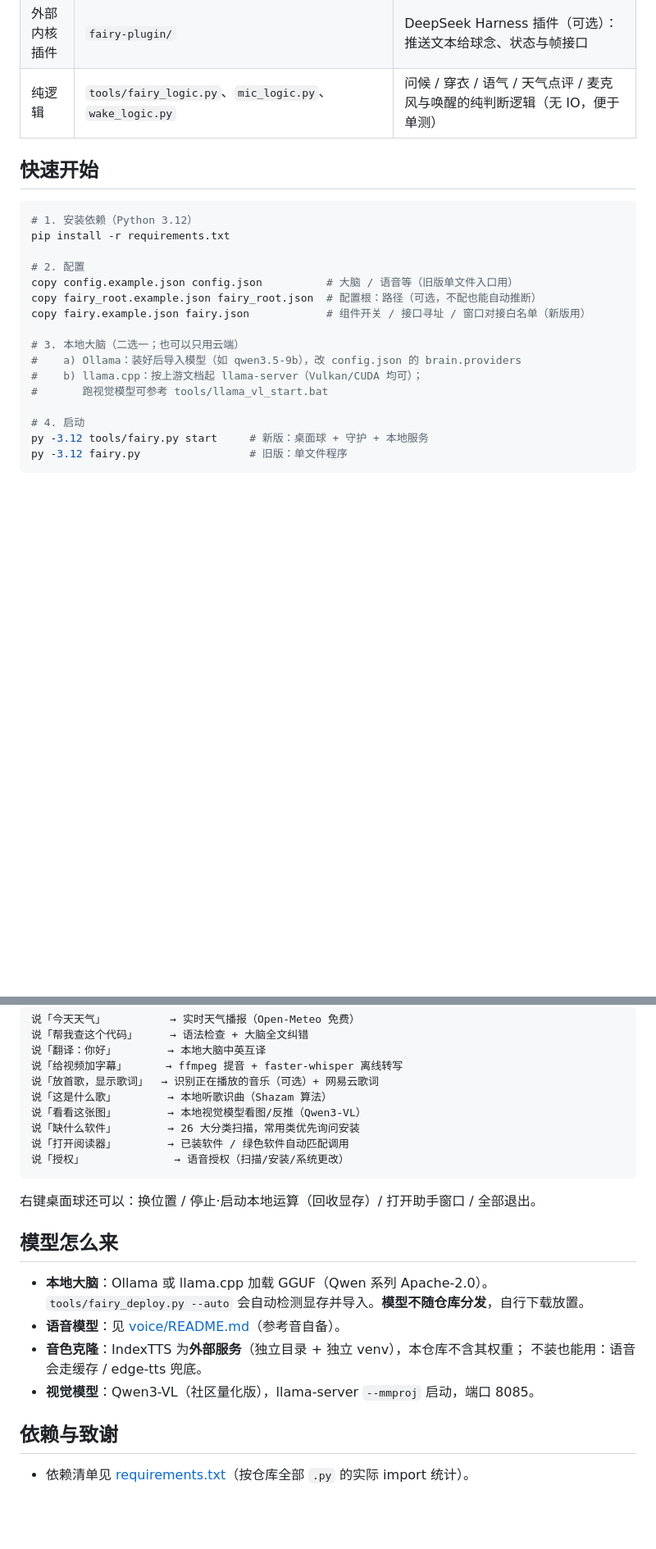
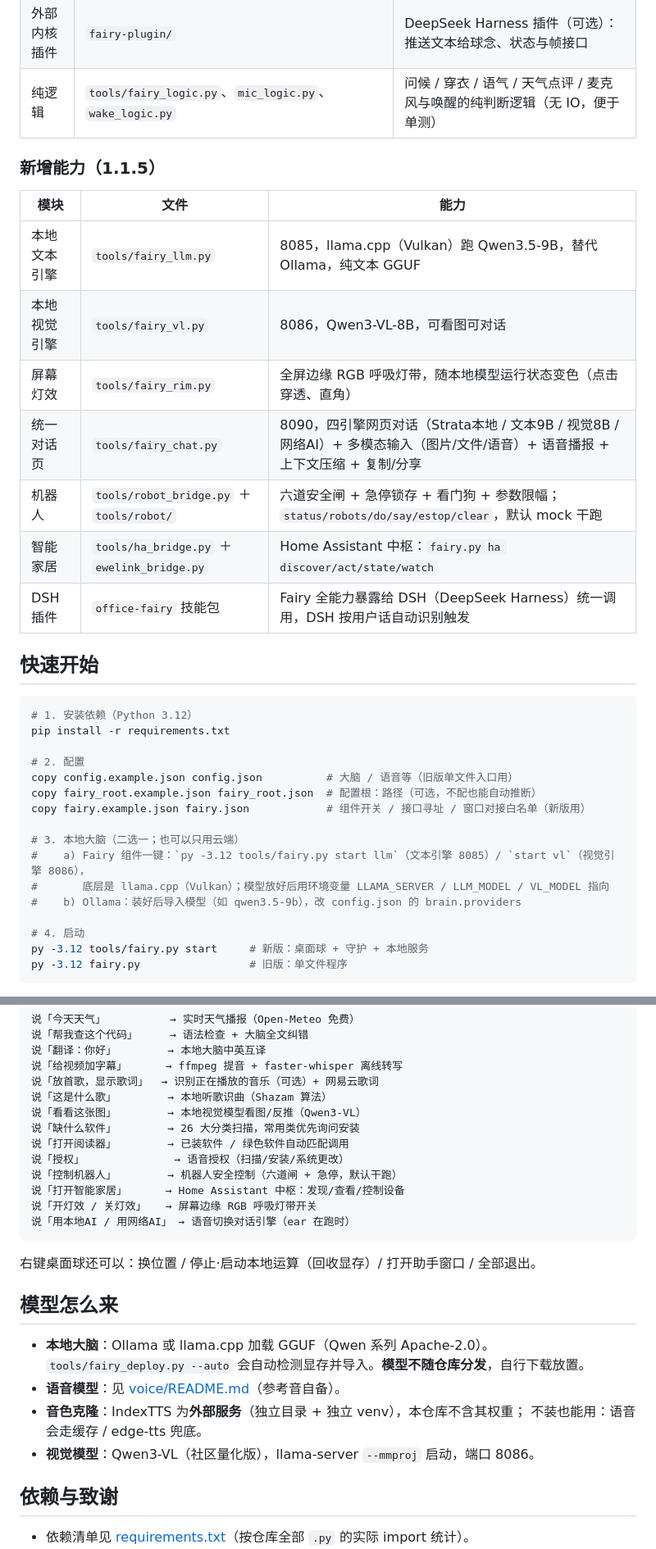
Before and after one commit to BAI-sv/virtual-desktop-assistant, a Markdown page: README.md, 2 parts joined by grey strips. Shown at 82% size. Drawn GitHub-style; blank space fills up the shorter version.

Commit message:
FairyX 自动同步 2026-10-15 16:10
变更: CHANGELOG.md、README.md

````diff
--- a/README.md
+++ b/README.md
@@ -59,6 +59,18 @@
 | 外部内核插件 | `fairy-plugin/` | DeepSeek Harness 插件（可选）：推送文本给球念、状态与帧接口 |
 | 纯逻辑 | `tools/fairy_logic.py`、`mic_logic.py`、`wake_logic.py` | 问候 / 穿衣 / 语气 / 天气点评 / 麦克风与唤醒的纯判断逻辑（无 IO，便于单测） |
 
+### 新增能力（1.1.5）
+
+| 模块 | 文件 | 能力 |
+|---|---|---|
+| 本地文本引擎 | `tools/fairy_llm.py` | 8085，llama.cpp（Vulkan）跑 Qwen3.5-9B，替代 Ollama，纯文本 GGUF |
+| 本地视觉引擎 | `tools/fairy_vl.py` | 8086，Qwen3-VL-8B，可看图可对话 |
+| 屏幕灯效 | `tools/fairy_rim.py` | 全屏边缘 RGB 呼吸灯带，随本地模型运行状态变色（点击穿透、直角） |
+| 统一对话页 | `tools/fairy_chat.py` | 8090，四引擎网页对话（Strata本地 / 文本9B / 视觉8B / 网络AI）+ 多模态输入（图片/文件/语音）+ 语音播报 + 上下文压缩 + 复制/分享 |
+| 机器人 | `tools/robot_bridge.py` ＋ `tools/robot/` | 六道安全闸 + 急停锁存 + 看门狗 + 参数限幅；`status/robots/do/say/estop/clear`，默认 mock 干跑 |
+| 智能家居 | `tools/ha_bridge.py` ＋ `ewelink_bridge.py` | Home Assistant 中枢：`fairy.py ha discover/act/state/watch` |
+| DSH 插件 | `office-fairy` 技能包 | Fairy 全能力暴露给 DSH（DeepSeek Harness）统一调用，DSH 按用户话自动识别触发 |
+
 ## 快速开始
 
 ```bash
@@ -71,9 +83,9 @@ copy fairy_root.example.json fairy_root.json  # 配置根：路径（可选，
 copy fairy.example.json fairy.json            # 组件开关 / 接口寻址 / 窗口对接白名单（新版用）
 
 # 3. 本地大脑（二选一；也可以只用云端）
-#    a) Ollama：装好后导入模型（如 qwen3.5-9b），改 config.json 的 brain.providers
-#    b) llama.cpp：按上游文档起 llama-server（Vulkan/CUDA 均可）；
-#       跑视觉模型可参考 tools/llama_vl_start.bat
+#    a) Fairy 组件一键：`py -3.12 tools/fairy.py start llm`（文本引擎 8085）/ `start vl`（视觉引擎 8086），
+#       底层是 llama.cpp（Vulkan）；模型放好后用环境变量 LLAMA_SERVER / LLM_MODEL / VL_MODEL 指向
+#    b) Ollama：装好后导入模型（如 qwen3.5-9b），改 config.json 的 brain.providers
 
 # 4. 启动
 py -3.12 tools/fairy.py start     # 新版：桌面球 + 守护 + 本地服务
@@ -127,6 +139,10 @@ py -3.12 fairy.py                 # 旧版：单文件程序
 说「缺什么软件」        → 26 大分类扫描，常用类优先询问安装
 说「打开阅读器」        → 已装软件 / 绿色软件自动匹配调用
 说「授权」              → 语音授权（扫描/安装/系统更改）
+说「控制机器人」        → 机器人安全控制（六道闸 + 急停，默认干跑）
+说「打开智能家居」      → Home Assistant 中枢：发现/查看/控制设备
+说「开灯效 / 关灯效」   → 屏幕边缘 RGB 呼吸灯带开关
+说「用本地AI / 用网络AI」 → 语音切换对话引擎（ear 在跑时）
 ```
 
 右键桌面球还可以：换位置 / 停止·启动本地运算（回收显存）/ 打开助手窗口 / 全部退出。
@@ -138,7 +154,7 @@ py -3.12 fairy.py                 # 旧版：单文件程序
 - **语音模型**：见 [voice/README.md](voice/README.md)（参考音自备）。
 - **音色克隆**：IndexTTS 为**外部服务**（独立目录 + 独立 venv），本仓库不含其权重；
   不装也能用：语音会走缓存 / edge-tts 兜底。
-- **视觉模型**：Qwen3-VL（社区量化版），llama-server `--mmproj` 启动，端口 8085。
+- **视觉模型**：Qwen3-VL（社区量化版），llama-server `--mmproj` 启动，端口 8086。
 
 ## 依赖与致谢
 
````
Also changed, not shown: other parts of README.md (+2 -2 lines), CHANGELOG.md (+30 -0 lines).
